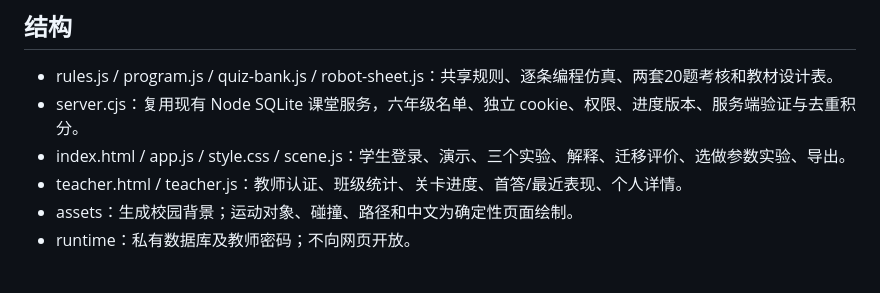
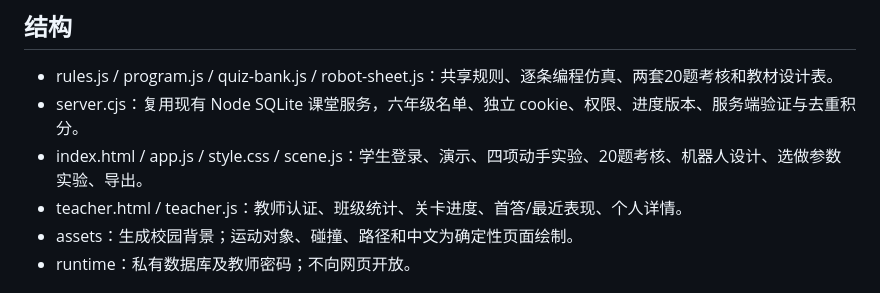
Before and after one commit to a86657485/6-03-campus-delivery-lab, a Markdown page: docs/实施与验收.md, the part around the change. GitHub-like rendering.

Commit message:
docs: update expansion file map

```diff
--- a/docs/实施与验收.md
+++ b/docs/实施与验收.md
@@ -5,7 +5,7 @@
 ## 结构
 - rules.js / program.js / quiz-bank.js / robot-sheet.js：共享规则、逐条编程仿真、两套20题考核和教材设计表。
 - server.cjs：复用现有 Node SQLite 课堂服务，六年级名单、独立 cookie、权限、进度版本、服务端验证与去重积分。
-- index.html / app.js / style.css / scene.js：学生登录、演示、三个实验、解释、迁移评价、选做参数实验、导出。
+- index.html / app.js / style.css / scene.js：学生登录、演示、四项动手实验、20题考核、机器人设计、选做参数实验、导出。
 - teacher.html / teacher.js：教师认证、班级统计、关卡进度、首答/最近表现、个人详情。
 - assets：生成校园背景；运动对象、碰撞、路径和中文为确定性页面绘制。
 - runtime：私有数据库及教师密码；不向网页开放。
```
